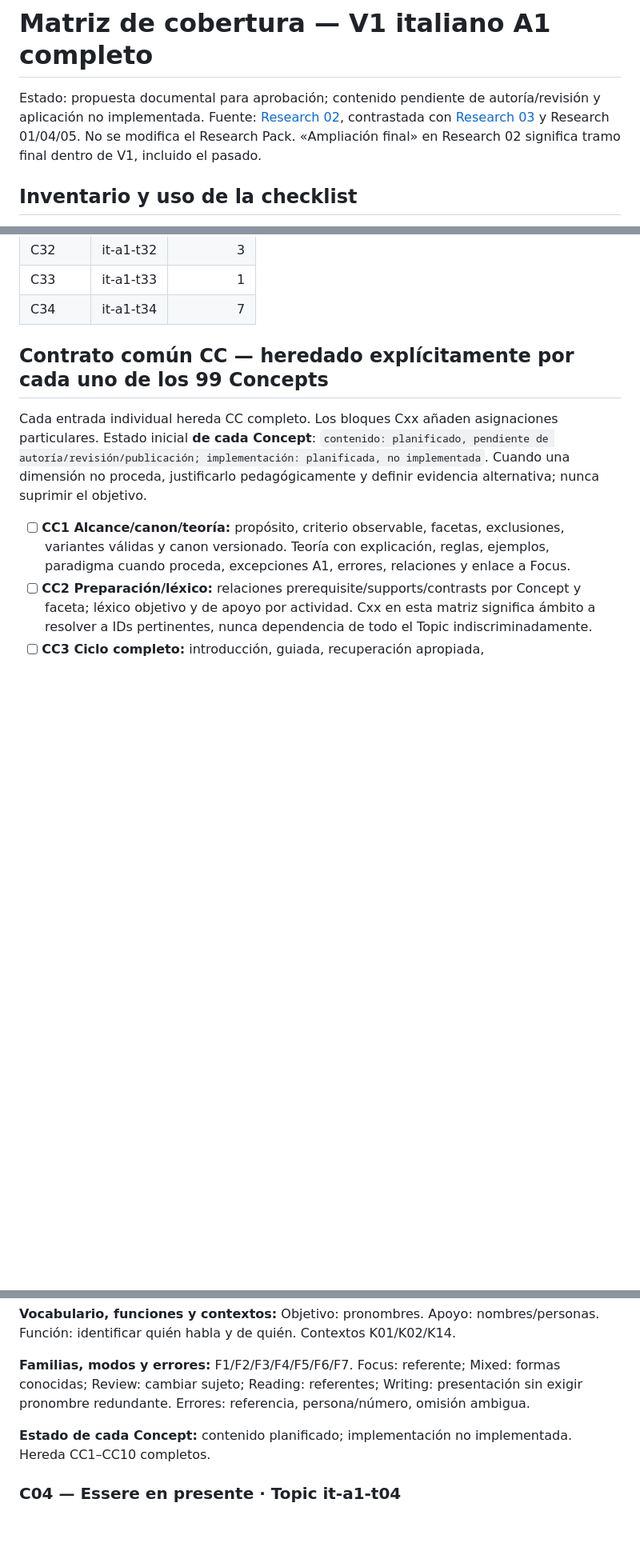
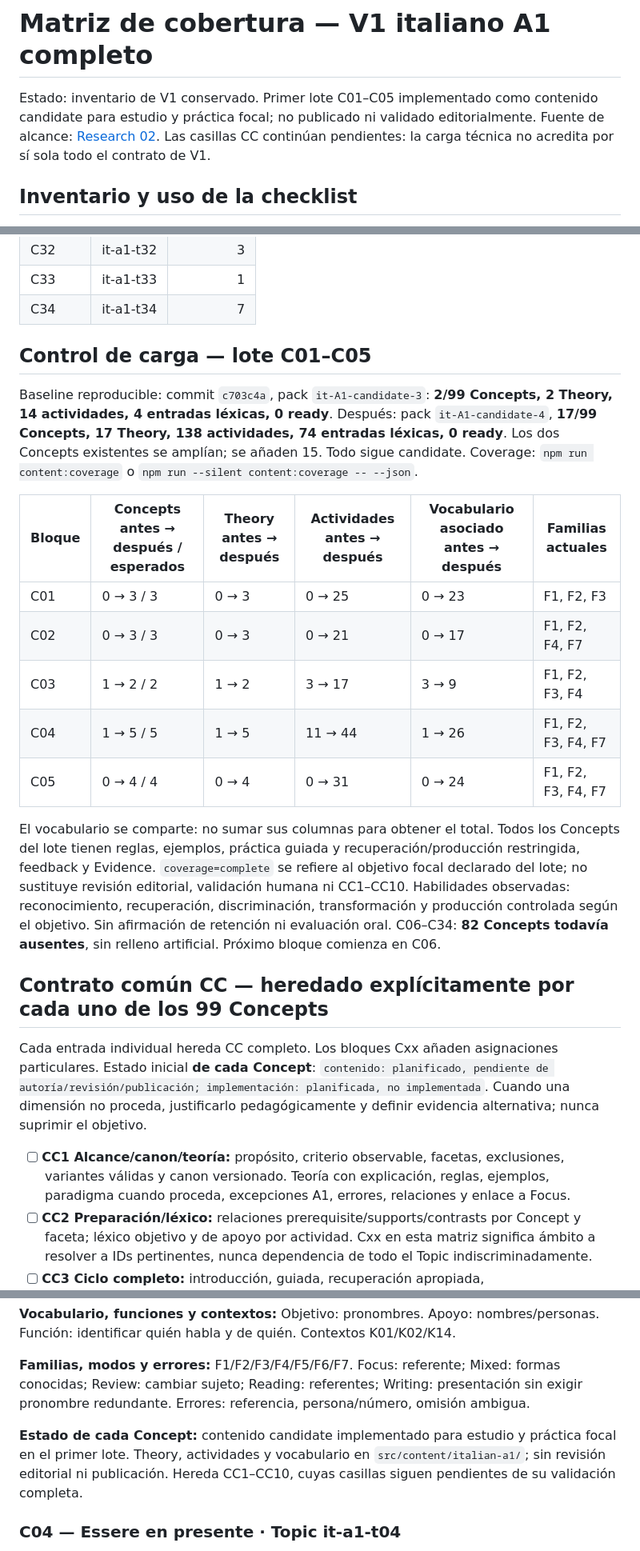
Before and after one commit to sergiopf93/language-trainer, a Markdown page: docs/product/A1_COVERAGE_MATRIX.md, 3 parts joined by grey strips. Shown at 80% size. Rendered like a GitHub page; blank space fills up the shorter version.

Commit message:
docs: record first curriculum batch coverage and validation

```diff
--- a/docs/product/A1_COVERAGE_MATRIX.md
+++ b/docs/product/A1_COVERAGE_MATRIX.md
@@ -1,6 +1,6 @@
 # Matriz de cobertura — V1 italiano A1 completo
 
-Estado: propuesta documental para aprobación; contenido pendiente de autoría/revisión y aplicación no implementada. Fuente: [Research 02](../research/02_Italian_A1_Curriculum.md), contrastada con [Research 03](../research/03_Exercise_Taxonomy.md) y Research 01/04/05. No se modifica el Research Pack. «Ampliación final» en Research 02 significa tramo final dentro de V1, incluido el pasado.
+Estado: inventario de V1 conservado. Primer lote C01–C05 implementado como contenido candidate para estudio y práctica focal; no publicado ni validado editorialmente. Fuente de alcance: [Research 02](../research/02_Italian_A1_Curriculum.md). Las casillas CC continúan pendientes: la carga técnica no acredita por sí sola todo el contrato de V1.
 
 ## Inventario y uso de la checklist
 
@@ -44,6 +44,20 @@ La casilla individual solo se marca cuando todo el contrato CC esté verificado
 | C32 | it-a1-t32 | 3 |
 | C33 | it-a1-t33 | 1 |
 | C34 | it-a1-t34 | 7 |
+
+## Control de carga — lote C01–C05
+
+Baseline reproducible: commit `c703c4a`, pack `it-A1-candidate-3`: **2/99 Concepts, 2 Theory, 14 actividades, 4 entradas léxicas, 0 ready**. Después: pack `it-A1-candidate-4`, **17/99 Concepts, 17 Theory, 138 actividades, 74 entradas léxicas, 0 ready**. Los dos Concepts existentes se amplían; se añaden 15. Todo sigue candidate. Coverage: `npm run content:coverage` o `npm run --silent content:coverage -- --json`.
+
+| Bloque | Concepts antes → después / esperados | Theory antes → después | Actividades antes → después | Vocabulario asociado antes → después | Familias actuales |
+|---|---|---|---|---|---|
+| C01 | 0 → 3 / 3 | 0 → 3 | 0 → 25 | 0 → 23 | F1, F2, F3 |
+| C02 | 0 → 3 / 3 | 0 → 3 | 0 → 21 | 0 → 17 | F1, F2, F4, F7 |
+| C03 | 1 → 2 / 2 | 1 → 2 | 3 → 17 | 3 → 9 | F1, F2, F3, F4 |
+| C04 | 1 → 5 / 5 | 1 → 5 | 11 → 44 | 1 → 26 | F1, F2, F3, F4, F7 |
+| C05 | 0 → 4 / 4 | 0 → 4 | 0 → 31 | 0 → 24 | F1, F2, F3, F4, F7 |
+
+El vocabulario se comparte: no sumar sus columnas para obtener el total. Todos los Concepts del lote tienen reglas, ejemplos, práctica guiada y recuperación/producción restringida, feedback y Evidence. `coverage=complete` se refiere al objetivo focal declarado del lote; no sustituye revisión editorial, validación humana ni CC1–CC10. Habilidades observadas: reconocimiento, recuperación, discriminación, transformación y producción controlada según el objetivo. Sin afirmación de retención ni evaluación oral. C06–C34: **82 Concepts todavía ausentes**, sin relleno artificial. Próximo bloque comienza en C06.
 
 ## Contrato común CC — heredado explícitamente por cada uno de los 99 Concepts
 
@@ -117,7 +131,7 @@ Siete familias, no siete motores aislados; F5/F6 componen interacciones reutiliz
 
 **Familias, modos y errores:** F1/F2/F3/F4/F5/F6/F7. Focus: referente; Mixed: formas conocidas; Review: cambiar sujeto; Reading: referentes; Writing: presentación sin exigir pronombre redundante. Errores: referencia, persona/número, omisión ambigua.
 
-**Estado de cada Concept:** contenido planificado; implementación no implementada. Hereda CC1–CC10 completos.
+**Estado de cada Concept:** contenido candidate implementado para estudio y práctica focal en el primer lote. Theory, actividades y vocabulario en `src/content/italian-a1/`; sin revisión editorial ni publicación. Hereda CC1–CC10, cuyas casillas siguen pendientes de su validación completa.
 
 ### C04 — Essere en presente · Topic it-a1-t04
 
```
Also changed, not shown: other parts of docs/product/A1_COVERAGE_MATRIX.md (+4 -4 lines), docs/context/R2_PROJECT_CONTEXT.md (+9 -1 lines).
